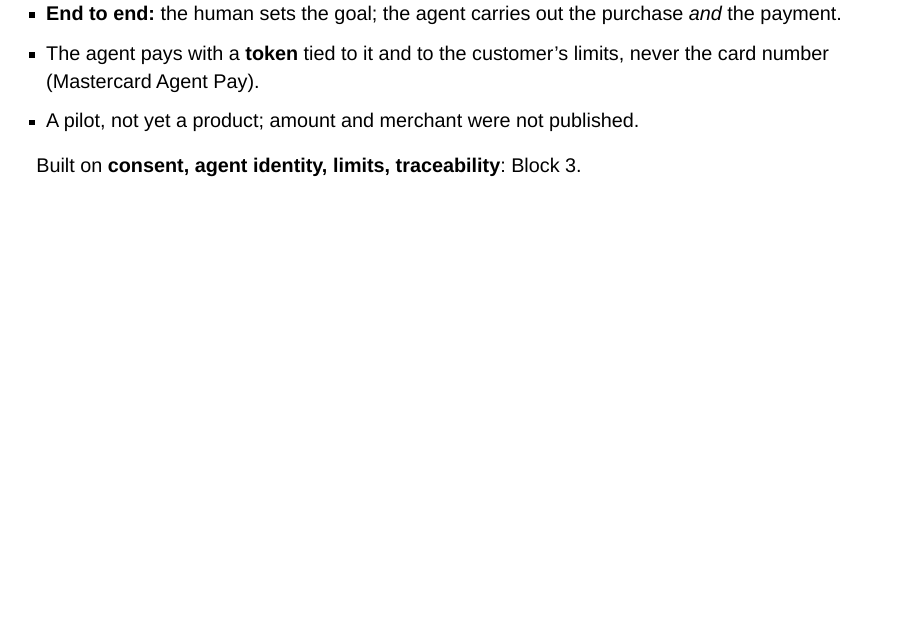
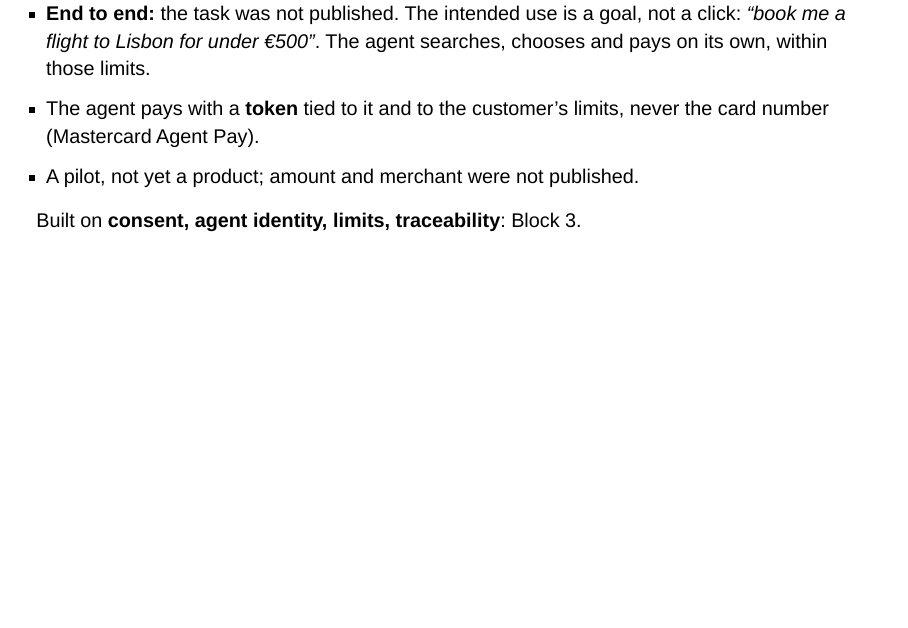
Before and after one commit to albertotb/curso-agentes-ia, a Quarto document (slides/sesion5/sesion5.qmd): page 10 of 40. Rendered offline with R 4.5, knitr and Pandoc in place of Quarto, with nearby package versions; drawn as Slidy slides in place of the format the file asks for.

Commit message:
Slides: what an end-to-end agent payment means, with an example task

```diff
--- a/slides/sesion5/sesion5.qmd
+++ b/slides/sesion5/sesion5.qmd
@@ -160,7 +160,7 @@ One such agent handles **over 10%** of BNY's payment repairs worldwide. Others f
 :::
 :::
 
-- **End to end:** the human sets the goal; the agent carries out the purchase *and* the payment.
+- **End to end:** the task was not published. The intended use is a goal, not a click: *"book me a flight to Lisbon for under €500"*. The agent searches, chooses and pays on its own, within those limits.
 - The agent pays with a **token** tied to it and to the customer's limits, never the card number (Mastercard Agent Pay).
 - A pilot, not yet a product; amount and merchant were not published.
 
```
